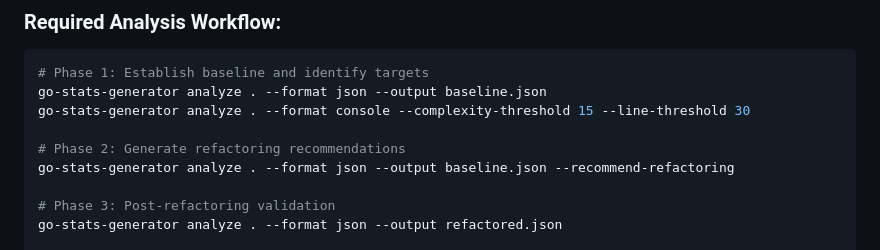
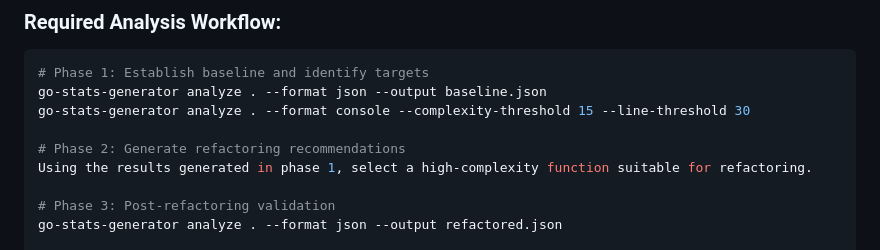
Before and after one commit to opd-ai/go-stats-generator, a Markdown page: BREAKDOWN.md, the part around the change. GitHub-like rendering.

```diff
--- a/BREAKDOWN.md
+++ b/BREAKDOWN.md
@@ -16,7 +16,7 @@ go-stats-generator analyze . --format json --output baseline.json
 go-stats-generator analyze . --format console --complexity-threshold 15 --line-threshold 30
 
 # Phase 2: Generate refactoring recommendations
-go-stats-generator analyze . --format json --output baseline.json --recommend-refactoring
+Using the results generated in phase 1, select a high-complexity function suitable for refactoring.
 
 # Phase 3: Post-refactoring validation
 go-stats-generator analyze . --format json --output refactored.json
```
